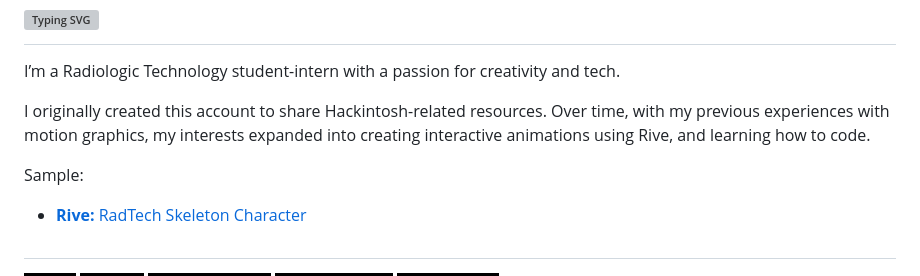
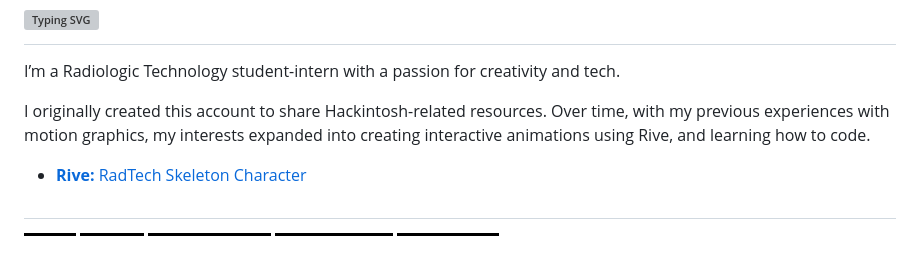
Before and after one commit to samuelnotfound/samuelnotfound, a Markdown page: README.md, the part around the change. Drawn GitHub-style; badges without logos; blank space fills up the shorter version; grey boxes are pictures that could not be loaded.

```diff
--- a/README.md
+++ b/README.md
@@ -4,8 +4,6 @@
 I’m a Radiologic Technology student-intern with a passion for creativity and tech.
 
 I originally created this account to share Hackintosh-related resources. Over time, with my previous experiences with motion graphics, my interests expanded into creating interactive animations using Rive, and learning how to code.
-
-Sample:
 
 - [**Rive:** RadTech Skeleton Character](https://unitedastronomer.github.io/rive-skeleton/)
 
```
